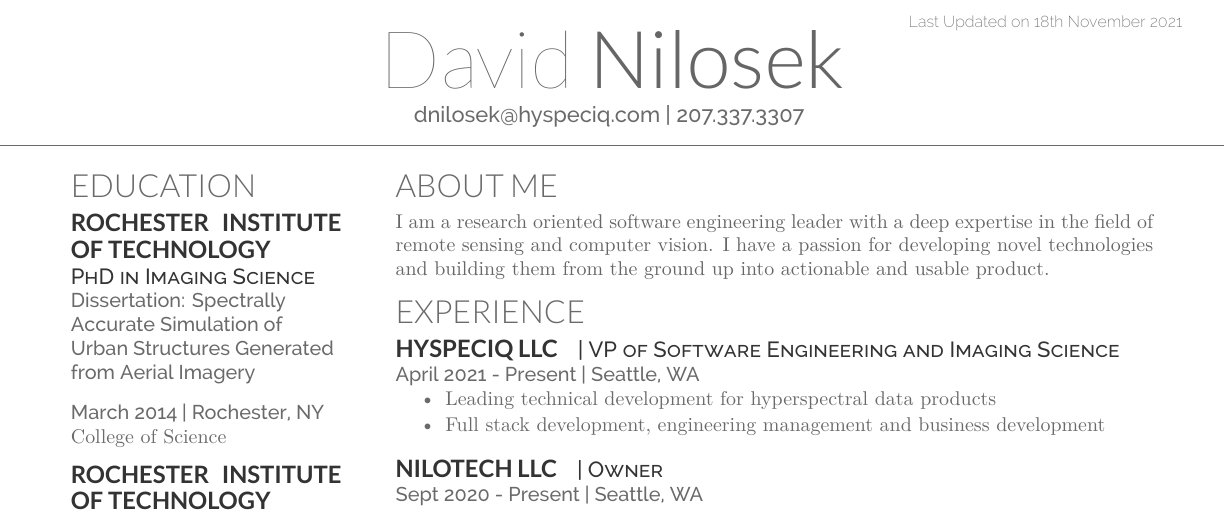
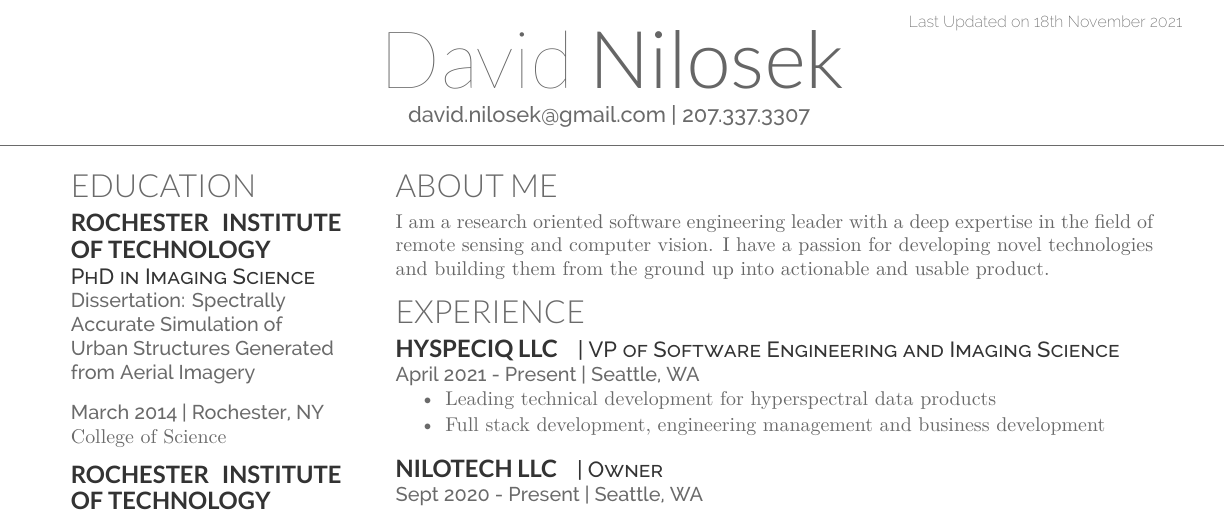
Before and after one commit to dnilosek/resume, a LaTeX CV (nilosek-resume.tex): part of the page, cut so that both start at the same text. Compiled offline with XeLaTeX.

Commit message:
Update nilosek-resume.tex

```diff
--- a/nilosek-resume.tex
+++ b/nilosek-resume.tex
@@ -67,7 +67,7 @@
 %
 %%%%%%%%%%%%%%%%%%%%%%%%%%%%%%%%%%%%%%
 \namesection{David}{Nilosek}{
-\href{mailto:david.nilosek@gmail.com}{dnilosek@hyspeciq.com} | 207.337.3307
+\href{mailto:david.nilosek@gmail.com}{david.nilosek@gmail.com} | 207.337.3307
 }
 
 %%%%%%%%%%%%%%%%%%%%%%%%%%%%%%%%%%%%%%
```
